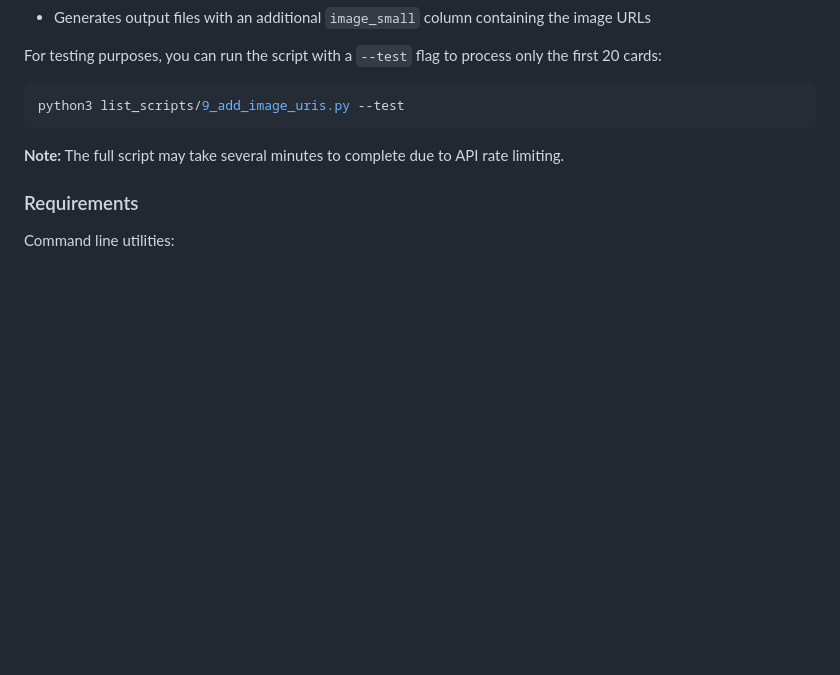
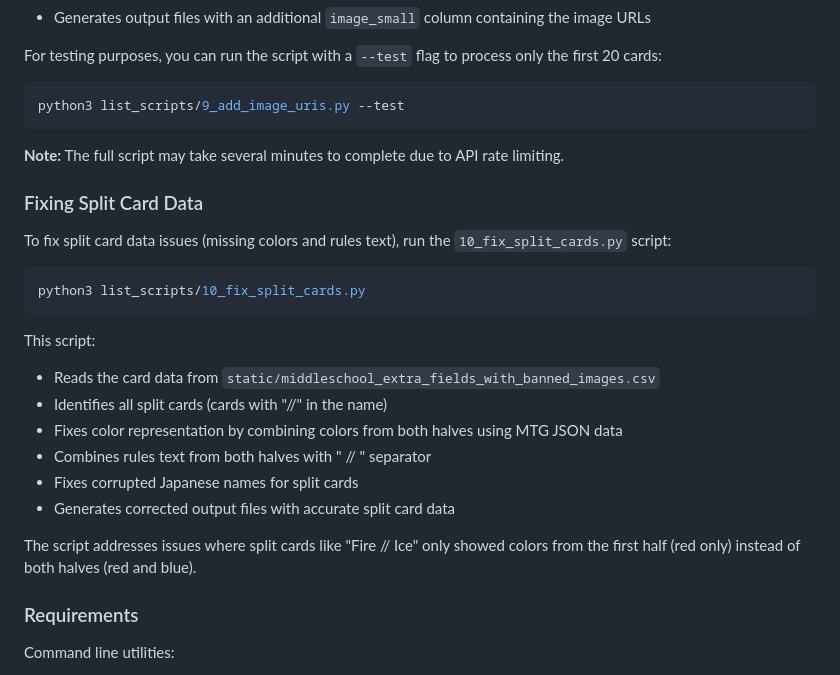
Before and after one commit to alecrem/middleschool-cardlist, a Markdown page: README.md, the part around the change. GitHub-like rendering; blank space fills up the shorter version.

Commit message:
Update README with documentation for split card fix script
- Add section documenting the new 10_fix_split_cards.py script
- Explain purpose and functionality of the script
- Provide usage instructions and example of issues it fixes

````diff
--- a/README.md
+++ b/README.md
@@ -57,6 +57,24 @@ python3 list_scripts/9_add_image_uris.py --test
 
 **Note:** The full script may take several minutes to complete due to API rate limiting.
 
+### Fixing Split Card Data
+
+To fix split card data issues (missing colors and rules text), run the `10_fix_split_cards.py` script:
+
+```sh
+python3 list_scripts/10_fix_split_cards.py
+```
+
+This script:
+- Reads the card data from `static/middleschool_extra_fields_with_banned_images.csv`
+- Identifies all split cards (cards with "//" in the name)
+- Fixes color representation by combining colors from both halves using MTG JSON data
+- Combines rules text from both halves with " // " separator
+- Fixes corrupted Japanese names for split cards
+- Generates corrected output files with accurate split card data
+
+The script addresses issues where split cards like "Fire // Ice" only showed colors from the first half (red only) instead of both halves (red and blue).
+
 ### Requirements
 
 Command line utilities:
````
